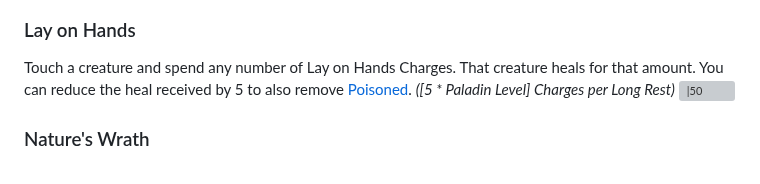
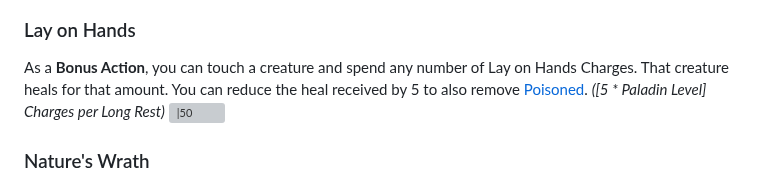
Before and after one commit to Ninetalesgh/dndcampaign, a Markdown page: vault/database/feats.md, the part around the change. Drawn GitHub-style; grey boxes are pictures that could not be loaded.

Commit message:
update main

```diff
--- a/vault/database/feats.md
+++ b/vault/database/feats.md
@@ -58,7 +58,7 @@ As a **Bonus Action**, you can open your awareness to detect **Celestials**, **F
 ![\|50](https://bg3.wiki/w/images/4/41/Divine_Sense_Icon.webp)
 
 ### Lay on Hands
-Touch a creature and spend any number of Lay on Hands Charges. That creature heals for that amount. You can reduce the heal received by 5 to also remove [Poisoned](conditions.md#poisoned). *([5 * Paladin Level] Charges per Long Rest)*
+As a **Bonus Action**, you can touch a creature and spend any number of Lay on Hands Charges. That creature heals for that amount. You can reduce the heal received by 5 to also remove [Poisoned](conditions.md#poisoned). *([5 * Paladin Level] Charges per Long Rest)*
 ![\|50](https://bg3.wiki/w/images/5/5d/Lay_on_Hands_Greater_Healing_Icon.webp)
 
 ### Nature's Wrath
```
